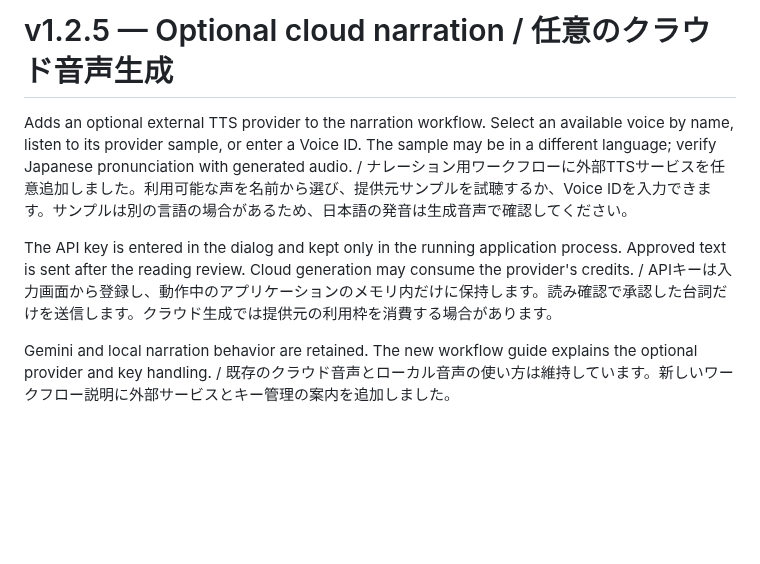
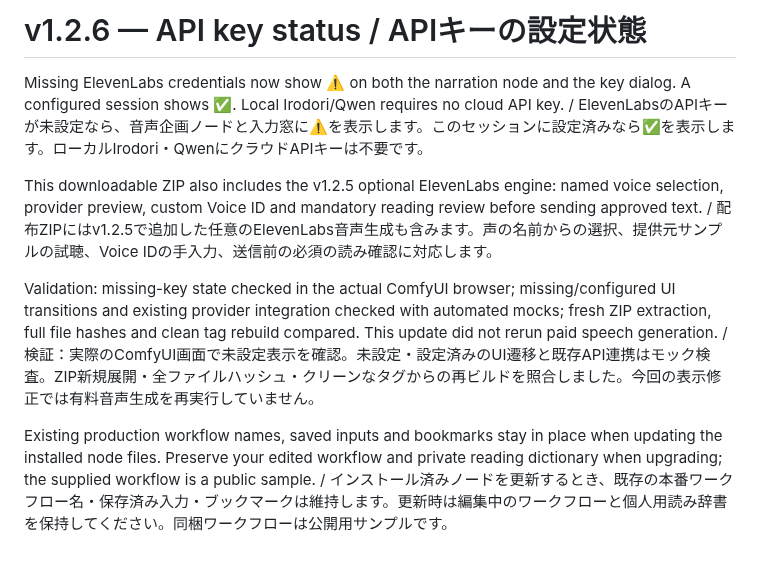
Before and after one commit to FURUYAN1234/ComfyUI-Local-Narration-Japanese, a Markdown page: release-notes.md, the part around the change. GitHub-like rendering; blank space fills up the shorter version.

```diff
--- a/release-notes.md
+++ b/release-notes.md
@@ -1,7 +1,9 @@
-# v1.2.5 — Optional cloud narration / 任意のクラウド音声生成
+# v1.2.6 — API key status / APIキーの設定状態
 
-Adds an optional external TTS provider to the narration workflow. Select an available voice by name, listen to its provider sample, or enter a Voice ID. The sample may be in a different language; verify Japanese pronunciation with generated audio. / ナレーション用ワークフローに外部TTSサービスを任意追加しました。利用可能な声を名前から選び、提供元サンプルを試聴するか、Voice IDを入力できます。サンプルは別の言語の場合があるため、日本語の発音は生成音声で確認してください。
+Missing ElevenLabs credentials now show ⚠️ on both the narration node and the key dialog. A configured session shows ✅. Local Irodori/Qwen requires no cloud API key. / ElevenLabsのAPIキーが未設定なら、音声企画ノードと入力窓に⚠️を表示します。このセッションに設定済みなら✅を表示します。ローカルIrodori・QwenにクラウドAPIキーは不要です。
 
-The API key is entered in the dialog and kept only in the running application process. Approved text is sent after the reading review. Cloud generation may consume the provider's credits. / APIキーは入力画面から登録し、動作中のアプリケーションのメモリ内だけに保持します。読み確認で承認した台詞だけを送信します。クラウド生成では提供元の利用枠を消費する場合があります。
+This downloadable ZIP also includes the v1.2.5 optional ElevenLabs engine: named voice selection, provider preview, custom Voice ID and mandatory reading review before sending approved text. / 配布ZIPにはv1.2.5で追加した任意のElevenLabs音声生成も含みます。声の名前からの選択、提供元サンプルの試聴、Voice IDの手入力、送信前の必須の読み確認に対応します。
 
-Gemini and local narration behavior are retained. The new workflow guide explains the optional provider and key handling. / 既存のクラウド音声とローカル音声の使い方は維持しています。新しいワークフロー説明に外部サービスとキー管理の案内を追加しました。
+Validation: missing-key state checked in the actual ComfyUI browser; missing/configured UI transitions and existing provider integration checked with automated mocks; fresh ZIP extraction, full file hashes and clean tag rebuild compared. This update did not rerun paid speech generation. / 検証：実際のComfyUI画面で未設定表示を確認。未設定・設定済みのUI遷移と既存API連携はモック検査。ZIP新規展開・全ファイルハッシュ・クリーンなタグからの再ビルドを照合しました。今回の表示修正では有料音声生成を再実行していません。
+
+Existing production workflow names, saved inputs and bookmarks stay in place when updating the installed node files. Preserve your edited workflow and private reading dictionary when upgrading; the supplied workflow is a public sample. / インストール済みノードを更新するとき、既存の本番ワークフロー名・保存済み入力・ブックマークは維持します。更新時は編集中のワークフローと個人用読み辞書を保持してください。同梱ワークフローは公開用サンプルです。
```
Also changed, not shown: CHANGELOG.md (+10 -0 lines), README.md (+9 -1 lines), images/api-key-status.jpg (added), 7 other files.
